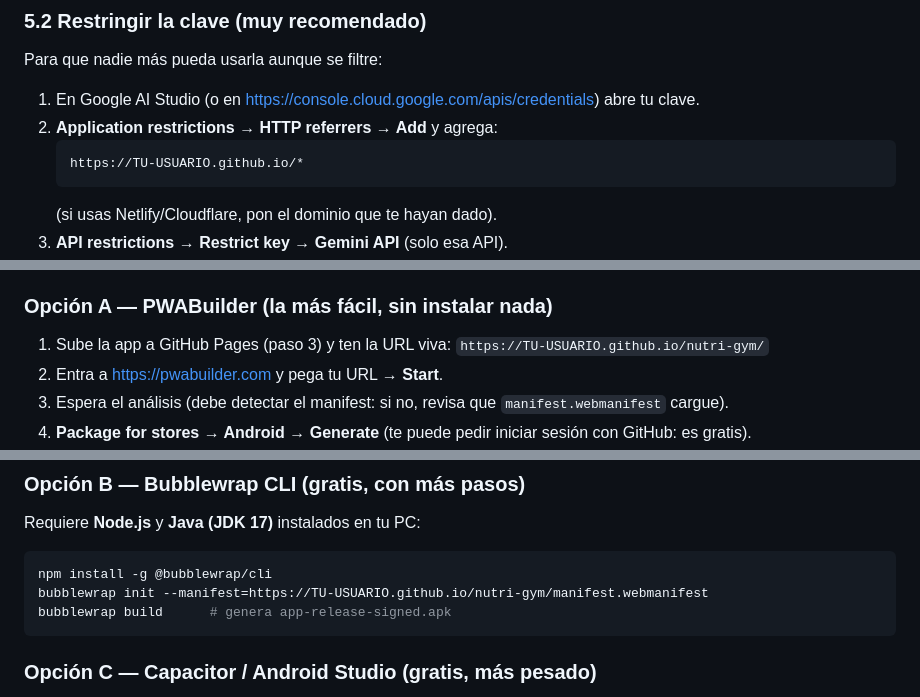
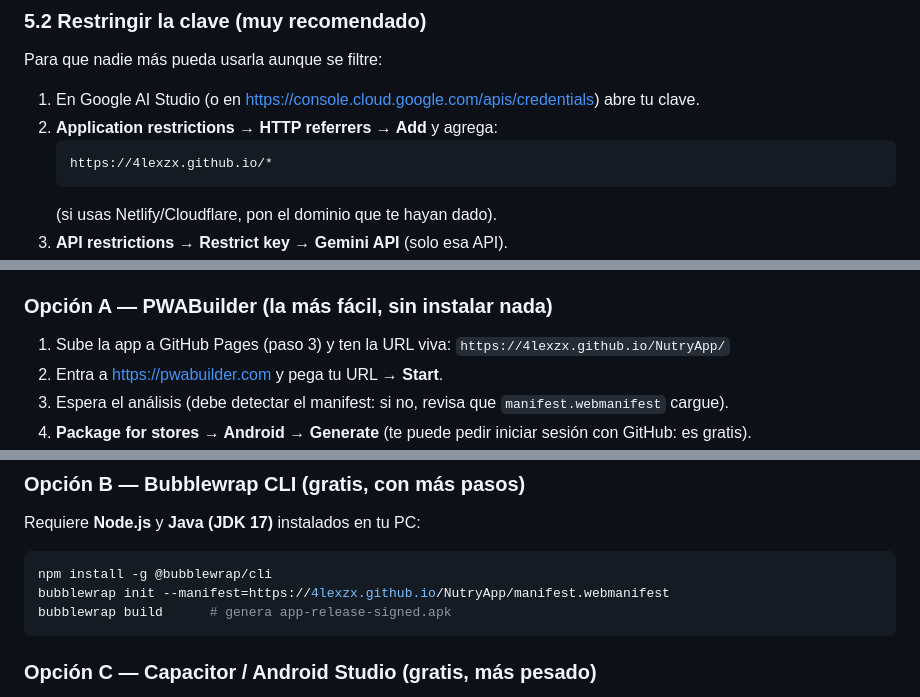
Before and after one commit to 4lexzx/NutryApp, a Markdown page: README.md, 3 parts joined by grey strips. Rendered like a GitHub page.

````diff
--- a/README.md
+++ b/README.md
@@ -185,7 +185,7 @@ Para que nadie más pueda usarla aunque se filtre:
 1. En Google AI Studio (o en <https://console.cloud.google.com/apis/credentials>) abre tu clave.
 2. **Application restrictions → HTTP referrers → Add** y agrega:
    ```
-   https://TU-USUARIO.github.io/*
+   https://4lexzx.github.io/*
    ```
    (si usas Netlify/Cloudflare, pon el dominio que te hayan dado).
 3. **API restrictions → Restrict key → Gemini API** (solo esa API).
@@ -284,7 +284,7 @@ Ajustes → Restaurar.
 ### Opción A — PWABuilder (la más fácil, sin instalar nada)
 
 1. Sube la app a GitHub Pages (paso 3) y ten la URL viva:
-   `https://TU-USUARIO.github.io/nutri-gym/`
+   `https://4lexzx.github.io/NutryApp/`
 2. Entra a <https://pwabuilder.com> y pega tu URL → **Start**.
 3. Espera el análisis (debe detectar el manifest: si no, revisa que `manifest.webmanifest` cargue).
 4. **Package for stores → Android → Generate** (te puede pedir iniciar sesión con GitHub: es gratis).
@@ -303,7 +303,7 @@ Requiere **Node.js** y **Java (JDK 17)** instalados en tu PC:
 
 ```bash
 npm install -g @bubblewrap/cli
-bubblewrap init --manifest=https://TU-USUARIO.github.io/nutri-gym/manifest.webmanifest
+bubblewrap init --manifest=https://4lexzx.github.io/NutryApp/manifest.webmanifest
 bubblewrap build      # genera app-release-signed.apk
 ```
 
````
Also changed, not shown: other parts of README.md (+4 -4 lines).
